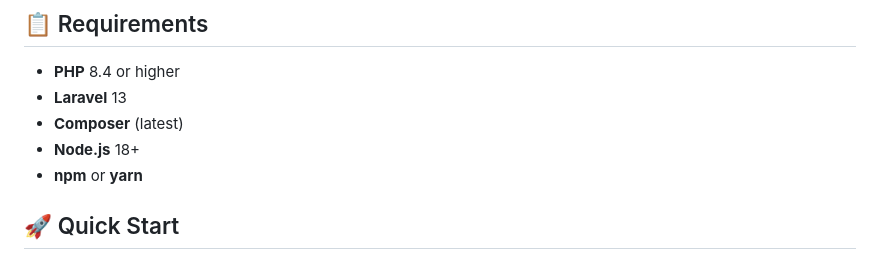
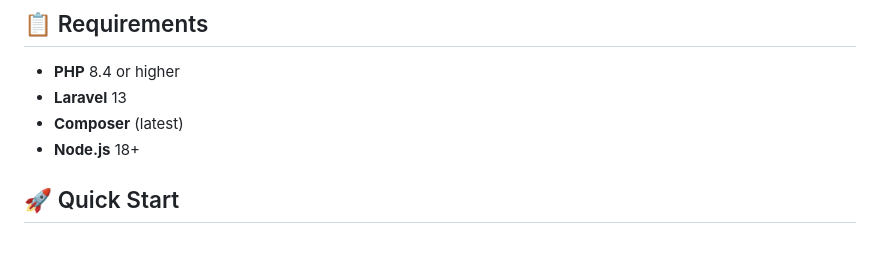
Before and after one commit to Ikhsaaan334/weatherinformation-app, a Markdown page: README.md, the part around the change. Rendered like a GitHub page.

Commit message:
Update prerequisites in README
Removed npm or yarn from prerequisites.

```diff
--- a/README.md
+++ b/README.md
@@ -20,7 +20,6 @@ A modern, reactive weather information application that provides real-time weath
 - **Laravel** 13
 - **Composer** (latest)
 - **Node.js** 18+
-- **npm** or **yarn**
 
 ## 🚀 Quick Start
 
```
